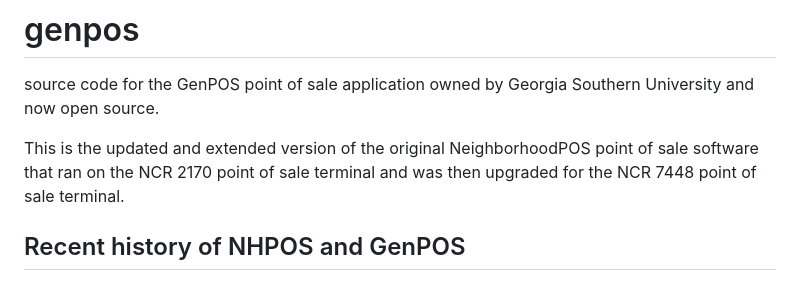
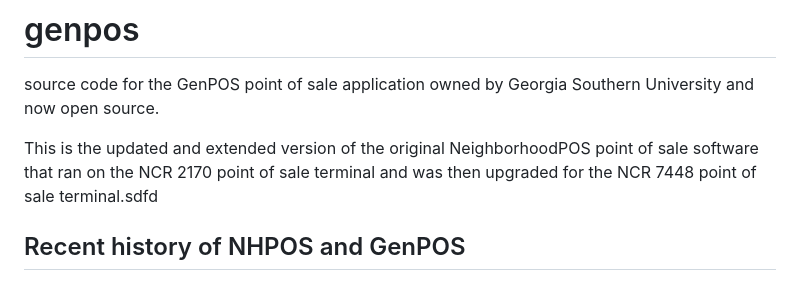
Before and after one commit to Github-Workflow-Test-Org/Genpos-cpp, a Markdown page: README.md, the part around the change. GitHub-like rendering.

```diff
--- a/README.md
+++ b/README.md
@@ -2,7 +2,7 @@
 source code for the GenPOS point of sale application owned by Georgia Southern University and now open source.
 
 This is the updated and extended version of the original NeighborhoodPOS point of sale software that ran on
-the NCR 2170 point of sale terminal and was then upgraded for the NCR 7448 point of sale terminal.
+the NCR 2170 point of sale terminal and was then upgraded for the NCR 7448 point of sale terminal.sdfd
 
 ## Recent history of NHPOS and GenPOS
 
```
